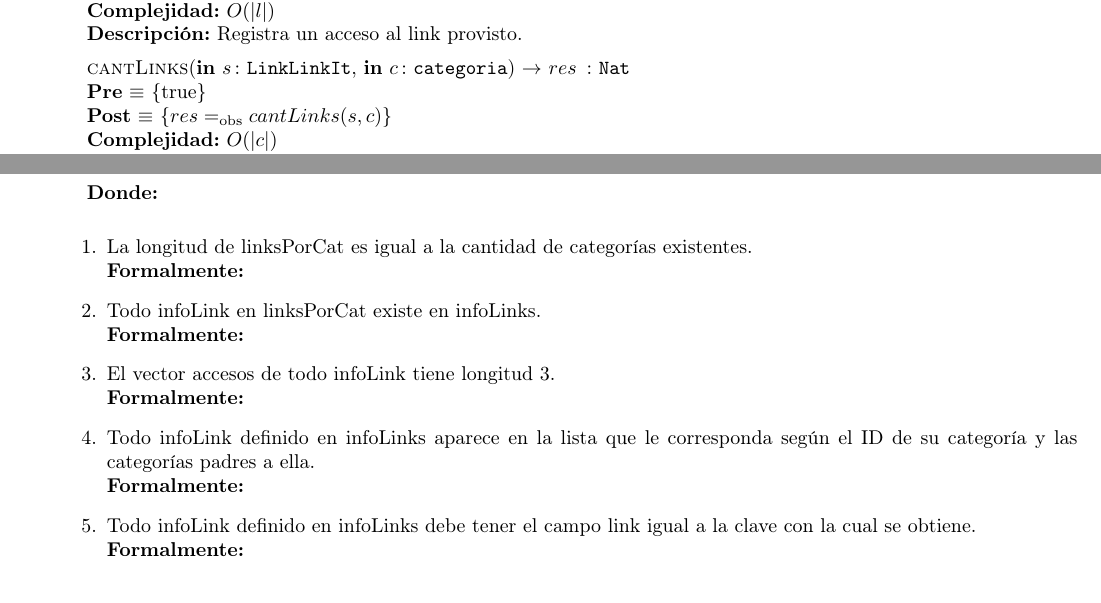
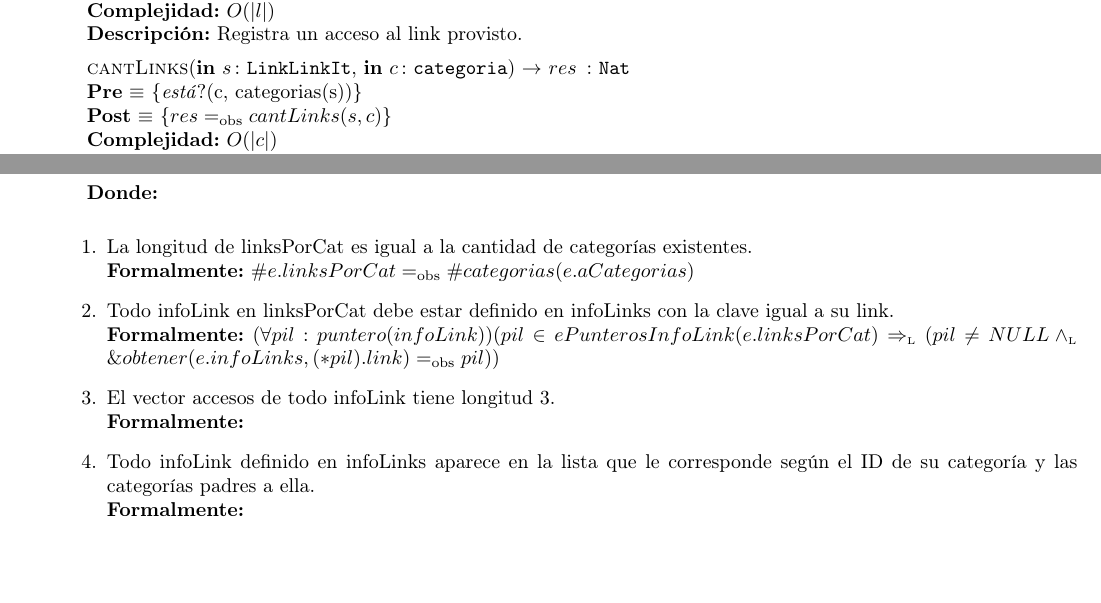
Before and after one commit to sizcovich/TPs-AlgoritmosII, a LaTeX document (tp2/main.tex): two parts of pages 12 and 14 of 20, joined at a grey line, cut so that both start at the same text. Compiled offline with pdfLaTeX.

Commit message:
hice los primeros dos items del rep

```diff
--- a/tp2/main.tex
+++ b/tp2/main.tex
@@ -780,6 +780,7 @@ Para representar el \'arbol de categor\'ias elegimos esta estructura por los sig
 	  [Registra un acceso al link provisto.]
 
 	\InterfazFuncion{cantLinks}{\In{s}{LinkLinkIt}, \In{c}{categoria}}{Nat}
+	  [\emph{est\'a}?(c, categorias(s))]
 	  {$res \igobs cantLinks(s, c)$}
 	  [$O(|c|)$]
 	  [Devuelve la cantidad de links que tiene una categor\'ia y sus hijas.]
@@ -866,18 +867,15 @@ Para representar el \'arbol de categor\'ias elegimos esta estructura por los sig
 
 \begin{enumerate}
   \item La longitud de linksPorCat es igual a la cantidad de categor\'ias existentes.\\
-		{\bf Formalmente:}
+		{\bf Formalmente:} $\#e.linksPorCat \igobs \#categorias(e.aCategorias)$
 
-  \item Todo infoLink en linksPorCat existe en infoLinks.\\
-		{\bf Formalmente:}
+  \item Todo infoLink en linksPorCat debe estar definido en infoLinks con la clave igual a su link.\\
+		{\bf Formalmente:} $(\forall pil:puntero(infoLink))(pil \in ePunterosInfoLink(e.linksPorCat) \impluego (pil \neq NULL \yluego \&obtener(e.infoLinks, (*pil).link) \igobs pil))$
 
   \item El vector accesos de todo infoLink tiene longitud 3.\\
 		{\bf Formalmente:}
 
-  \item Todo infoLink definido en infoLinks aparece en la lista que le corresponda seg\'un el ID de su categor\'ia y las categor\'ias padres a ella.\\
-		{\bf Formalmente:}
-
-  \item Todo infoLink definido en infoLinks debe tener el campo link igual a la clave con la cual se obtiene.\\
+  \item Todo infoLink definido en infoLinks aparece en la lista que le corresponde seg\'un el ID de su categor\'ia y las categor\'ias padres a ella.\\
 		{\bf Formalmente:}
 \end{enumerate}
 
```
